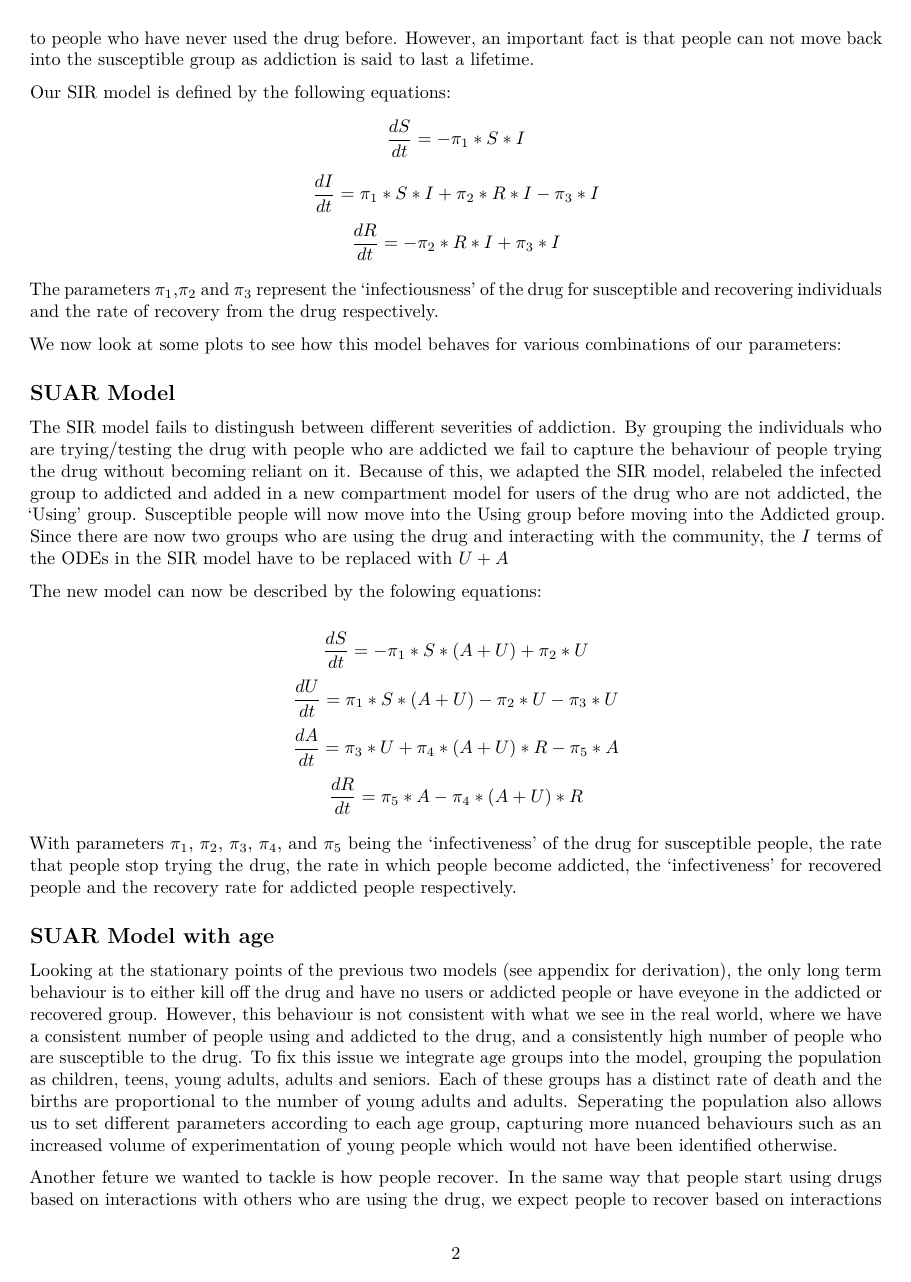
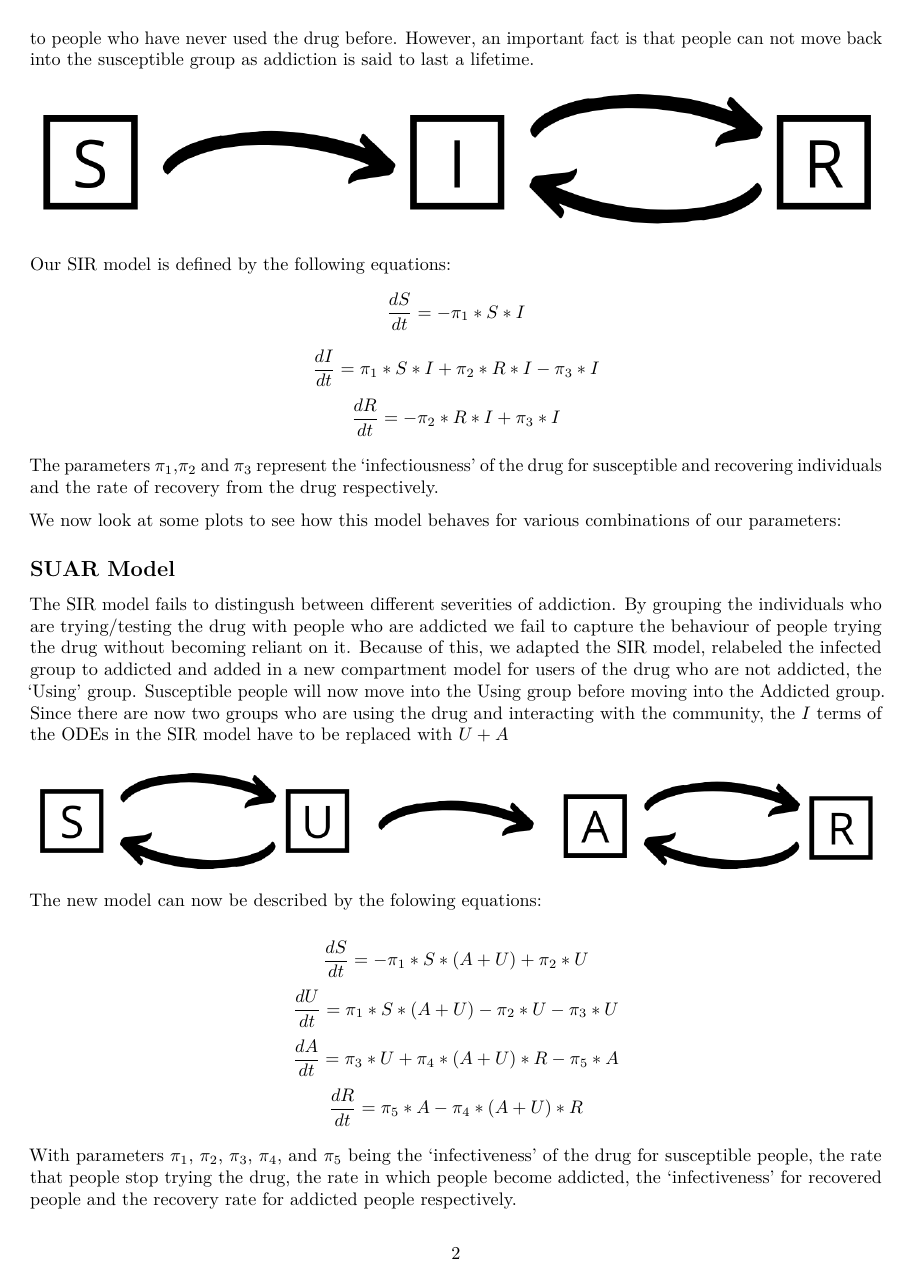
Before and after one commit to Fonzzy1/Drug-Use-Models, an R Markdown document (Final-Report/final_report.rmd): page 2 of 8 before the commit and page 2 of 9 after it. Rendered offline with R 4.5, knitr and Pandoc, then LaTeX, with nearby package versions; the code chunks are not run, so their results and figures are left out.

Commit message:
Added in pics

```diff
--- a/Final-Report/final_report.rmd
+++ b/Final-Report/final_report.rmd
@@ -30,6 +30,7 @@ Thirdly, the idea that addiction is caused by interactions between individuals s
 
 One divergence we made from the most basic SIR model is allowing for relapse from the recovered group back into the infected group. This represents how recovering addicts will become addicted again at a different rate to people who have never used the drug before. However, an important fact is that people can not move back into the susceptible group as addiction is said to last a lifetime.
 
+![SAR Diagram](./pics/1.png)
 Our SIR model is defined by the following equations:
 $$\frac{dS}{dt} = -\pi_1 * S * I $$
 $$\frac{dI}{dt} = \pi_1 * S * I + \pi_2 * R * I - \pi_3 *  I $$
@@ -57,6 +58,7 @@ SIR(0.0001,0.001, 0.1, 70,20,10,100)
 The SIR model fails to distingush between different severities of addiction. By grouping the individuals who are trying/testing the drug with people who are addicted we fail to capture the behaviour of people trying the drug without becoming reliant on it.
 Because of this, we adapted the SIR model, relabeled the infected group to addicted and added in a new compartment model for users of the drug who are not addicted, the 'Using' group. Susceptible people will now move into the Using group before moving into the Addicted group. Since there are now two groups who are using the drug and interacting with the community, the $I$ terms of the ODEs in the SIR model have to be replaced with $U+A$
 
+![](./pics/2.png)
 The new model can now be described by the folowing equations:
 
 $$\frac{dS}{dt} = - \pi_1*S*(A+U) + \pi_2*U   $$
```
Also changed, not shown: Final-Report/final_report.pdf, Final-Report/pics/1.png (added), Final-Report/pics/2.png (added), Final-Report/pics/3.png (added), Final-Report/final_report.rmd (2 more changed lines), 1 other file.
